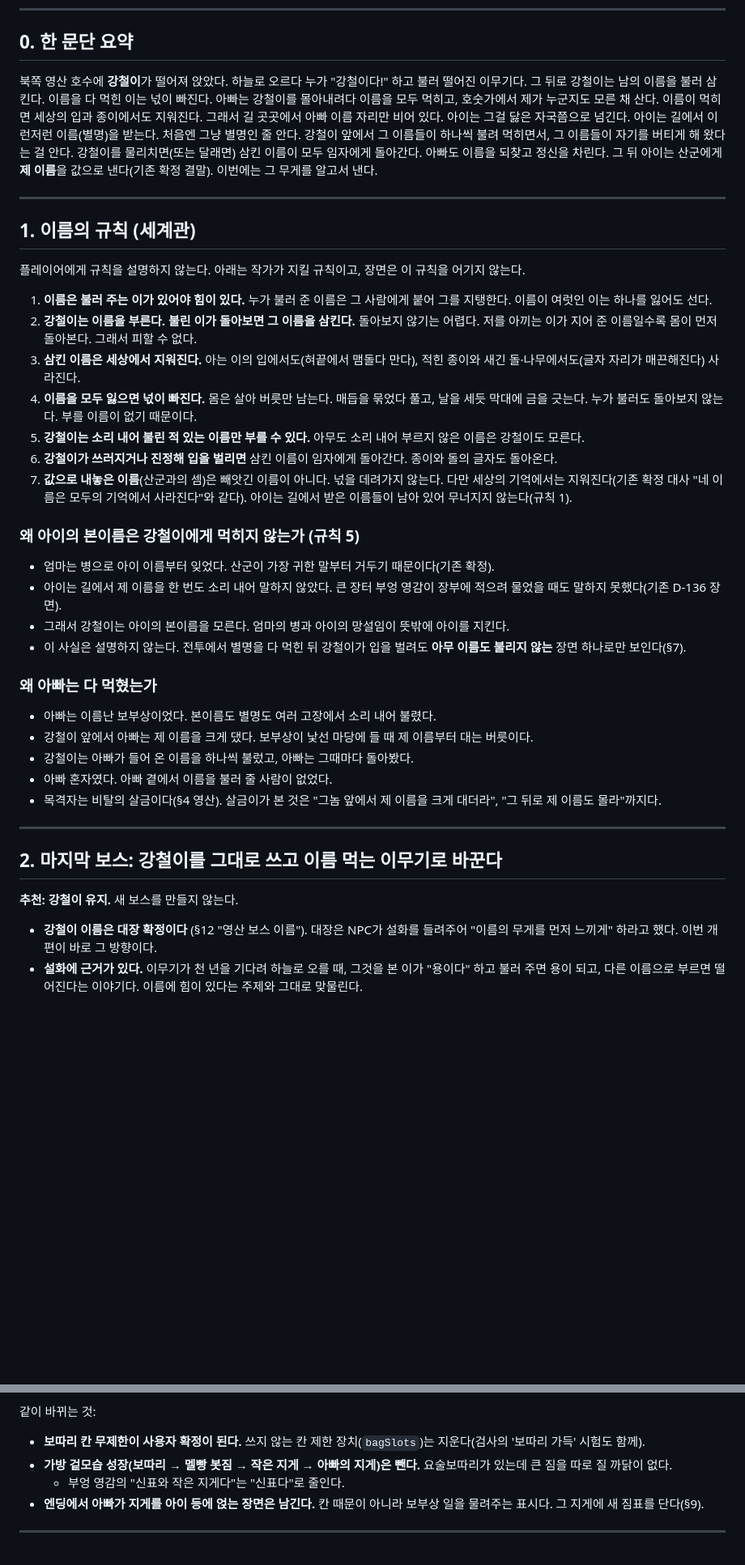
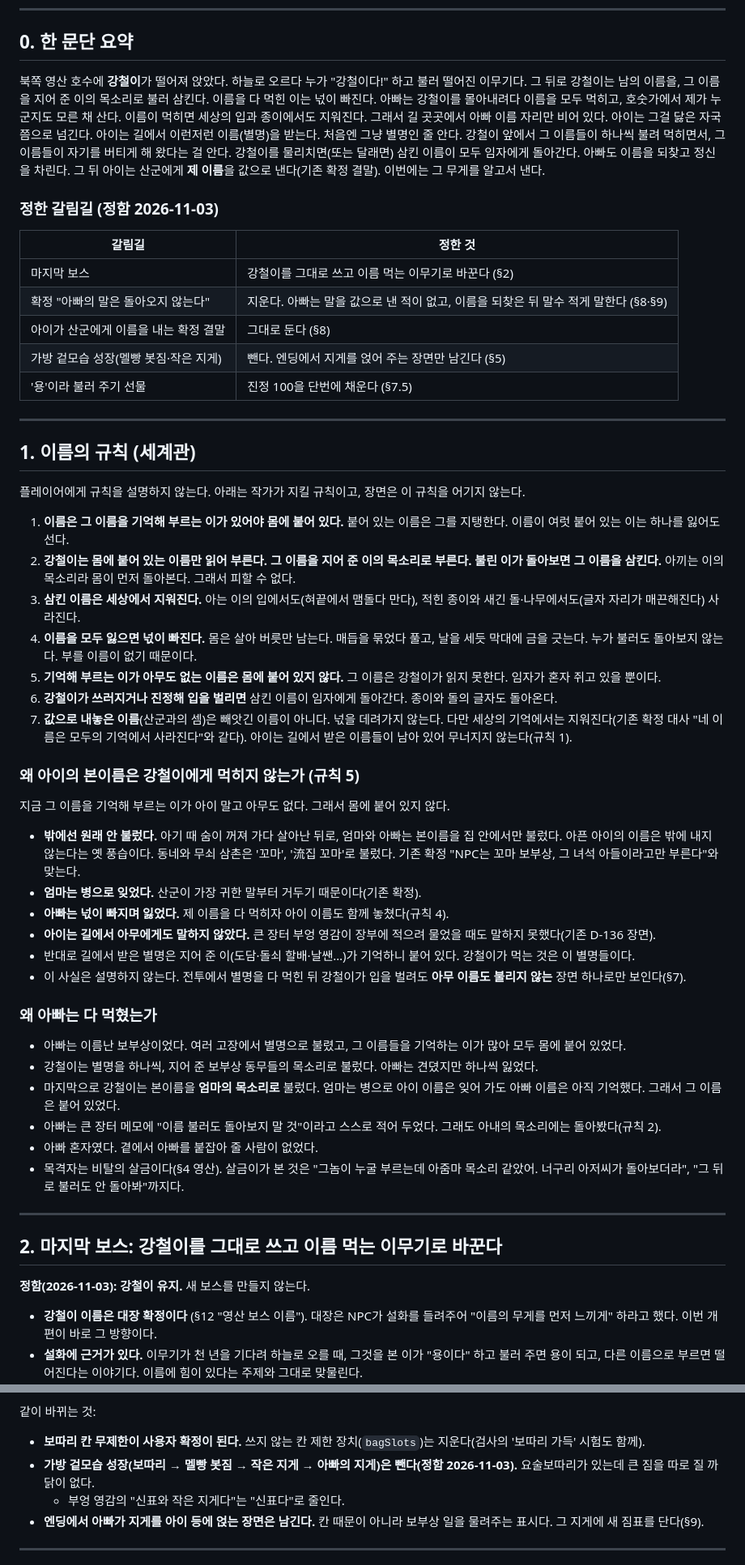
Before and after one commit to MATTTTJ/PACKOON, a Markdown page: design/proposals/name-story.md, 2 parts joined by grey strips. Shown at 81% size. Drawn GitHub-style; blank space fills up the shorter version.

```diff
--- a/design/proposals/name-story.md
+++ b/design/proposals/name-story.md
@@ -8,7 +8,17 @@
 
 ## 0. 한 문단 요약
 
-북쪽 영산 호수에 **강철이**가 떨어져 앉았다. 하늘로 오르다 누가 "강철이다!" 하고 불러 떨어진 이무기다. 그 뒤로 강철이는 남의 이름을 불러 삼킨다. 이름을 다 먹힌 이는 넋이 빠진다. 아빠는 강철이를 몰아내려다 이름을 모두 먹히고, 호숫가에서 제가 누군지도 모른 채 산다. 이름이 먹히면 세상의 입과 종이에서도 지워진다. 그래서 길 곳곳에서 아빠 이름 자리만 비어 있다. 아이는 그걸 닳은 자국쯤으로 넘긴다. 아이는 길에서 이런저런 이름(별명)을 받는다. 처음엔 그냥 별명인 줄 안다. 강철이 앞에서 그 이름들이 하나씩 불려 먹히면서, 그 이름들이 자기를 버티게 해 왔다는 걸 안다. 강철이를 물리치면(또는 달래면) 삼킨 이름이 모두 임자에게 돌아간다. 아빠도 이름을 되찾고 정신을 차린다. 그 뒤 아이는 산군에게 **제 이름**을 값으로 낸다(기존 확정 결말). 이번에는 그 무게를 알고서 낸다.
+북쪽 영산 호수에 **강철이**가 떨어져 앉았다. 하늘로 오르다 누가 "강철이다!" 하고 불러 떨어진 이무기다. 그 뒤로 강철이는 남의 이름을, 그 이름을 지어 준 이의 목소리로 불러 삼킨다. 이름을 다 먹힌 이는 넋이 빠진다. 아빠는 강철이를 몰아내려다 이름을 모두 먹히고, 호숫가에서 제가 누군지도 모른 채 산다. 이름이 먹히면 세상의 입과 종이에서도 지워진다. 그래서 길 곳곳에서 아빠 이름 자리만 비어 있다. 아이는 그걸 닳은 자국쯤으로 넘긴다. 아이는 길에서 이런저런 이름(별명)을 받는다. 처음엔 그냥 별명인 줄 안다. 강철이 앞에서 그 이름들이 하나씩 불려 먹히면서, 그 이름들이 자기를 버티게 해 왔다는 걸 안다. 강철이를 물리치면(또는 달래면) 삼킨 이름이 모두 임자에게 돌아간다. 아빠도 이름을 되찾고 정신을 차린다. 그 뒤 아이는 산군에게 **제 이름**을 값으로 낸다(기존 확정 결말). 이번에는 그 무게를 알고서 낸다.
+
+### 정한 갈림길 (정함 2026-11-03)
+
+| 갈림길 | 정한 것 |
+|---|---|
+| 마지막 보스 | 강철이를 그대로 쓰고 이름 먹는 이무기로 바꾼다 (§2) |
+| 확정 "아빠의 말은 돌아오지 않는다" | 지운다. 아빠는 말을 값으로 낸 적이 없고, 이름을 되찾은 뒤 말수 적게 말한다 (§8·§9) |
+| 아이가 산군에게 이름을 내는 확정 결말 | 그대로 둔다 (§8) |
+| 가방 겉모습 성장(멜빵 봇짐·작은 지게) | 뺀다. 엔딩에서 지게를 얹어 주는 장면만 남긴다 (§5) |
+| '용'이라 불러 주기 선물 | 진정 100을 단번에 채운다 (§7.5) |
 
 ---
 
@@ -16,34 +26,39 @@
 
 플레이어에게 규칙을 설명하지 않는다. 아래는 작가가 지킬 규칙이고, 장면은 이 규칙을 어기지 않는다.
 
-1. **이름은 불러 주는 이가 있어야 힘이 있다.** 누가 불러 준 이름은 그 사람에게 붙어 그를 지탱한다. 이름이 여럿인 이는 하나를 잃어도 선다.
-2. **강철이는 이름을 부른다. 불린 이가 돌아보면 그 이름을 삼킨다.** 돌아보지 않기는 어렵다. 저를 아끼는 이가 지어 준 이름일수록 몸이 먼저 돌아본다. 그래서 피할 수 없다.
+1. **이름은 그 이름을 기억해 부르는 이가 있어야 몸에 붙어 있다.** 붙어 있는 이름은 그를 지탱한다. 이름이 여럿 붙어 있는 이는 하나를 잃어도 선다.
+2. **강철이는 몸에 붙어 있는 이름만 읽어 부른다. 그 이름을 지어 준 이의 목소리로 부른다. 불린 이가 돌아보면 그 이름을 삼킨다.** 아끼는 이의 목소리라 몸이 먼저 돌아본다. 그래서 피할 수 없다.
 3. **삼킨 이름은 세상에서 지워진다.** 아는 이의 입에서도(혀끝에서 맴돌다 만다), 적힌 종이와 새긴 돌·나무에서도(글자 자리가 매끈해진다) 사라진다.
 4. **이름을 모두 잃으면 넋이 빠진다.** 몸은 살아 버릇만 남는다. 매듭을 묶었다 풀고, 날을 세듯 막대에 금을 긋는다. 누가 불러도 돌아보지 않는다. 부를 이름이 없기 때문이다.
-5. **강철이는 소리 내어 불린 적 있는 이름만 부를 수 있다.** 아무도 소리 내어 부르지 않은 이름은 강철이도 모른다.
+5. **기억해 부르는 이가 아무도 없는 이름은 몸에 붙어 있지 않다.** 그 이름은 강철이가 읽지 못한다. 임자가 혼자 쥐고 있을 뿐이다.
 6. **강철이가 쓰러지거나 진정해 입을 벌리면** 삼킨 이름이 임자에게 돌아간다. 종이와 돌의 글자도 돌아온다.
 7. **값으로 내놓은 이름**(산군과의 셈)은 빼앗긴 이름이 아니다. 넋을 데려가지 않는다. 다만 세상의 기억에서는 지워진다(기존 확정 대사 "네 이름은 모두의 기억에서 사라진다"와 같다). 아이는 길에서 받은 이름들이 남아 있어 무너지지 않는다(규칙 1).
 
 ### 왜 아이의 본이름은 강철이에게 먹히지 않는가 (규칙 5)
 
-- 엄마는 병으로 아이 이름부터 잊었다. 산군이 가장 귀한 말부터 거두기 때문이다(기존 확정).
-- 아이는 길에서 제 이름을 한 번도 소리 내어 말하지 않았다. 큰 장터 부엉 영감이 장부에 적으려 물었을 때도 말하지 못했다(기존 D-136 장면).
-- 그래서 강철이는 아이의 본이름을 모른다. 엄마의 병과 아이의 망설임이 뜻밖에 아이를 지킨다.
+지금 그 이름을 기억해 부르는 이가 아이 말고 아무도 없다. 그래서 몸에 붙어 있지 않다.
+
+- **밖에선 원래 안 불렀다.** 아기 때 숨이 꺼져 가다 살아난 뒤로, 엄마와 아빠는 본이름을 집 안에서만 불렀다. 아픈 아이의 이름은 밖에 내지 않는다는 옛 풍습이다. 동네와 무쇠 삼촌은 '꼬마', '流집 꼬마'로 불렀다. 기존 확정 "NPC는 꼬마 보부상, 그 녀석 아들이라고만 부른다"와 맞는다.
+- **엄마는 병으로 잊었다.** 산군이 가장 귀한 말부터 거두기 때문이다(기존 확정).
+- **아빠는 넋이 빠지며 잃었다.** 제 이름을 다 먹히자 아이 이름도 함께 놓쳤다(규칙 4).
+- **아이는 길에서 아무에게도 말하지 않았다.** 큰 장터 부엉 영감이 장부에 적으려 물었을 때도 말하지 못했다(기존 D-136 장면).
+- 반대로 길에서 받은 별명은 지어 준 이(도담·돌쇠 할배·날쌘…)가 기억하니 붙어 있다. 강철이가 먹는 것은 이 별명들이다.
 - 이 사실은 설명하지 않는다. 전투에서 별명을 다 먹힌 뒤 강철이가 입을 벌려도 **아무 이름도 불리지 않는** 장면 하나로만 보인다(§7).
 
 ### 왜 아빠는 다 먹혔는가
 
-- 아빠는 이름난 보부상이었다. 본이름도 별명도 여러 고장에서 소리 내어 불렸다.
-- 강철이 앞에서 아빠는 제 이름을 크게 댔다. 보부상이 낯선 마당에 들 때 제 이름부터 대는 버릇이다.
-- 강철이는 아빠가 들어 온 이름을 하나씩 불렀고, 아빠는 그때마다 돌아봤다.
-- 아빠 혼자였다. 아빠 곁에서 이름을 불러 줄 사람이 없었다.
-- 목격자는 비탈의 살금이다(§4 영산). 살금이가 본 것은 "그놈 앞에서 제 이름을 크게 대더라", "그 뒤로 제 이름도 몰라"까지다.
+- 아빠는 이름난 보부상이었다. 여러 고장에서 별명으로 불렸고, 그 이름들을 기억하는 이가 많아 모두 몸에 붙어 있었다.
+- 강철이는 별명을 하나씩, 지어 준 보부상 동무들의 목소리로 불렀다. 아빠는 견뎠지만 하나씩 잃었다.
+- 마지막으로 강철이는 본이름을 **엄마의 목소리로** 불렀다. 엄마는 병으로 아이 이름은 잊어 가도 아빠 이름은 아직 기억했다. 그래서 그 이름은 붙어 있었다.
+- 아빠는 큰 장터 메모에 "이름 불러도 돌아보지 말 것"이라고 스스로 적어 두었다. 그래도 아내의 목소리에는 돌아봤다(규칙 2).
+- 아빠 혼자였다. 곁에서 아빠를 붙잡아 줄 사람이 없었다.
+- 목격자는 비탈의 살금이다(§4 영산). 살금이가 본 것은 "그놈이 누굴 부르는데 아줌마 목소리 같았어. 너구리 아저씨가 돌아보더라", "그 뒤로 불러도 안 돌아봐"까지다.
 
 ---
 
 ## 2. 마지막 보스: 강철이를 그대로 쓰고 이름 먹는 이무기로 바꾼다
 
-**추천: 강철이 유지.** 새 보스를 만들지 않는다.
+**정함(2026-11-03): 강철이 유지.** 새 보스를 만들지 않는다.
 
 - **강철이 이름은 대장 확정이다** (§12 "영산 보스 이름"). 대장은 NPC가 설화를 들려주어 "이름의 무게를 먼저 느끼게" 하라고 했다. 이번 개편이 바로 그 방향이다.
 - **설화에 근거가 있다.** 이무기가 천 년을 기다려 하늘로 오를 때, 그것을 본 이가 "용이다" 하고 불러 주면 용이 되고, 다른 이름으로 부르면 떨어진다는 이야기다. 이름에 힘이 있다는 주제와 그대로 맞물린다.
@@ -165,7 +183,7 @@
 
 같이 바뀌는 것:
 - **보따리 칸 무제한이 사용자 확정이 된다.** 쓰지 않는 칸 제한 장치(`bagSlots`)는 지운다(검사의 '보따리 가득' 시험도 함께).
-- **가방 겉모습 성장(보따리 → 멜빵 봇짐 → 작은 지게 → 아빠의 지게)은 뺀다.** 요술보따리가 있는데 큰 짐을 따로 질 까닭이 없다.
+- **가방 겉모습 성장(보따리 → 멜빵 봇짐 → 작은 지게 → 아빠의 지게)은 뺀다(정함 2026-11-03).** 요술보따리가 있는데 큰 짐을 따로 질 까닭이 없다.
   - 부엉 영감의 "신표와 작은 지게다"는 "신표다"로 줄인다.
 - **엔딩에서 아빠가 지게를 아이 등에 얹는 장면은 남긴다.** 칸 때문이 아니라 보부상 일을 물려주는 표시다. 그 지게에 새 짐표를 단다(§9).
 
```
Also changed, not shown: other parts of design/proposals/name-story.md (+26 -21 lines).
